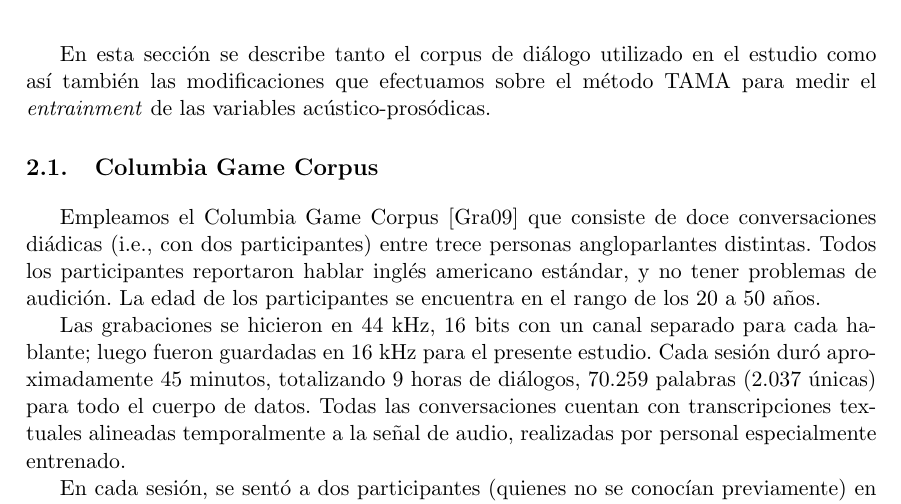
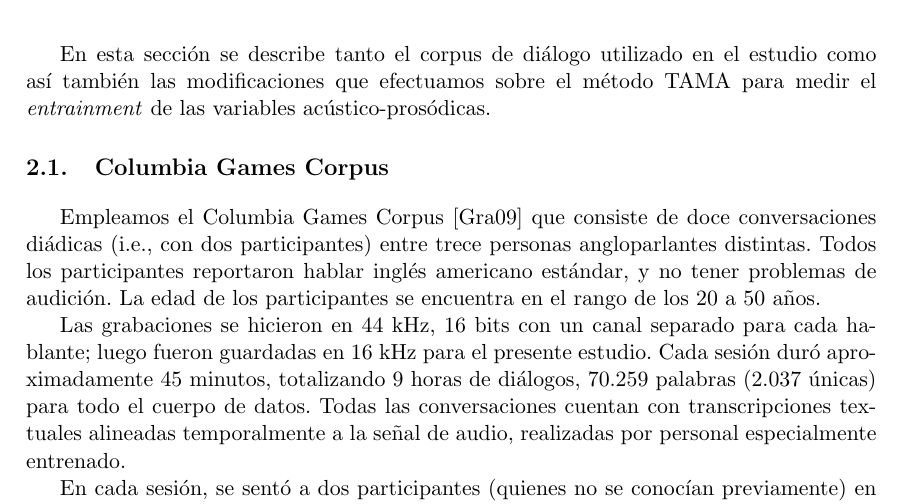
Before and after one commit to luquesky/tesis, a LaTeX thesis (latex/src/tesis.tex, which reads latex/src/corpus.tex): part of page 13 of 45, cut so that both start at the same text. The pictures show the PDF file latex/tesis.pdf that the author committed with the source.

Commit message:
Fixed 'games'

```diff
--- a/latex/src/corpus.tex
+++ b/latex/src/corpus.tex
@@ -1,9 +1,9 @@
-\section{Columbia Game Corpus}
+\section{Columbia Games Corpus}
 
 \newcommand{\objectgame} {\emph{Juego de objetos}}
 
 
-Empleamos el Columbia Game Corpus  \cite{GRAV2009} que consiste de doce conversaciones diádicas (i.e., con dos participantes) entre trece personas angloparlantes distintas. Todos los participantes reportaron hablar inglés americano estándar, y no tener problemas de audición. La edad de los participantes se encuentra en el rango de los 20 a 50 años.
+Empleamos el Columbia Games Corpus  \cite{GRAV2009} que consiste de doce conversaciones diádicas (i.e., con dos participantes) entre trece personas angloparlantes distintas. Todos los participantes reportaron hablar inglés americano estándar, y no tener problemas de audición. La edad de los participantes se encuentra en el rango de los 20 a 50 años.
 
 Las grabaciones se hicieron en 44 kHz, 16 bits con un canal separado para cada hablante; luego fueron guardadas en 16 kHz para el presente estudio. Cada sesión duró aproximadamente 45 minutos, totalizando 9 horas de
 diálogos, 70.259 palabras (2.037 únicas) para todo el cuerpo de datos. Todas las conversaciones cuentan con transcripciones textuales alineadas temporalmente a la señal de audio, realizadas por personal especialmente entrenado.
```
Also changed, not shown: latex/concurso.pdf, latex/presentacion.pdf, latex/tesis.pdf.
